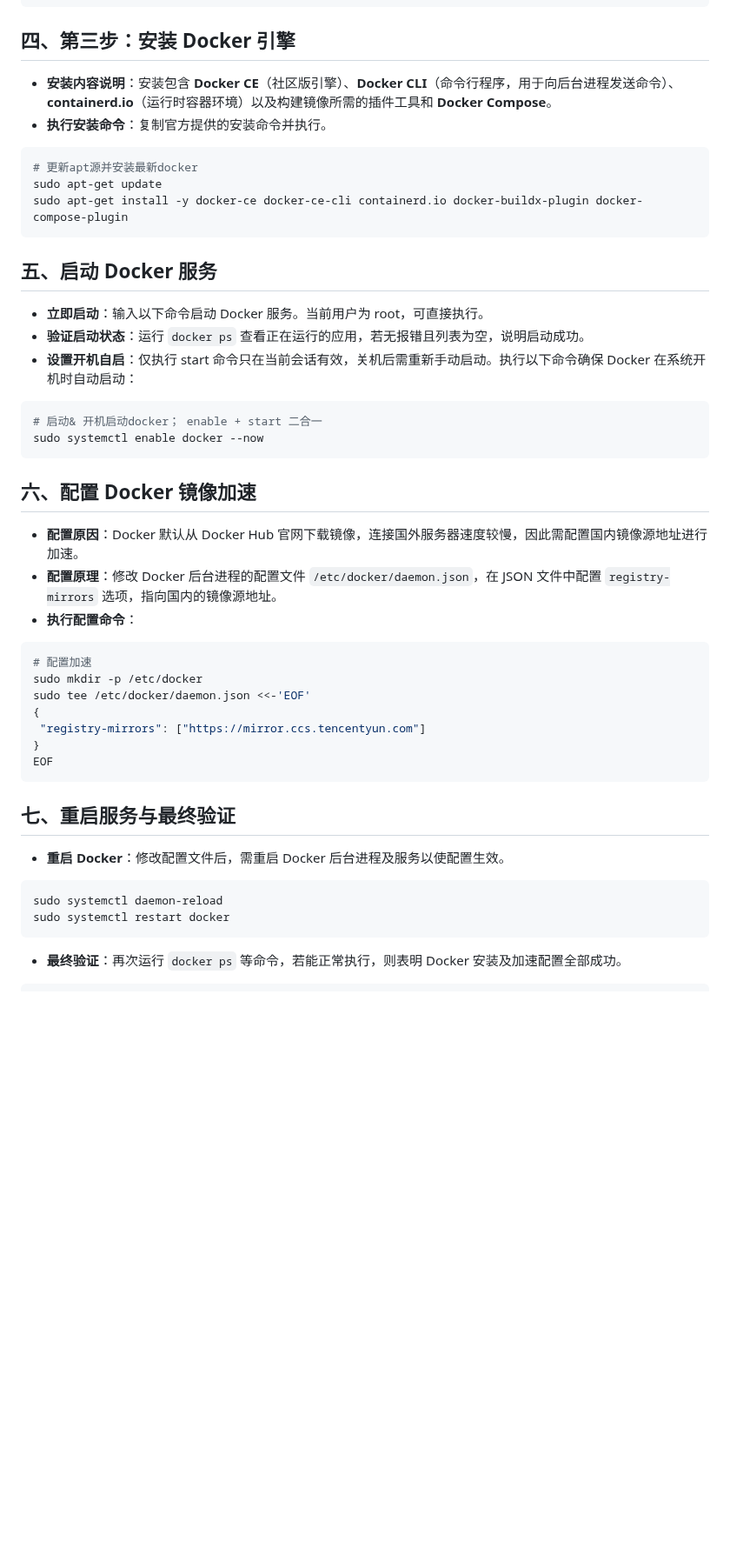
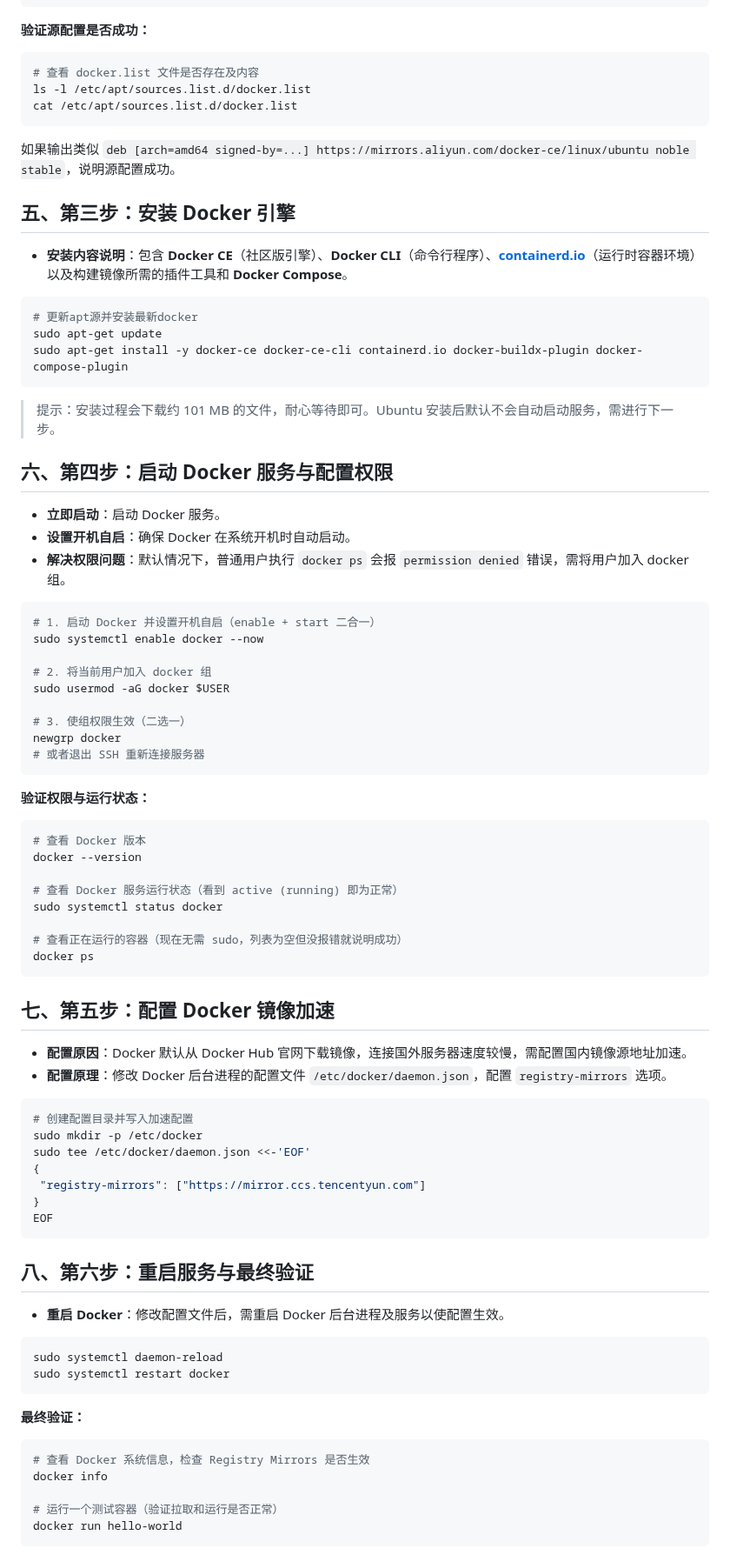
Before and after one commit to lufeisimida/docker-study, a Markdown page: Docker学习笔记.md, the part around one of its changes. Shown at 87% size. GitHub-like rendering; blank space fills up the shorter version.

````diff
--- a/Docker学习笔记.md
+++ b/Docker学习笔记.md
@@ -273,30 +301,74 @@ echo \
   sudo tee /etc/apt/sources.list.d/docker.list > /dev/null
 ```
 
-## 四、第三步：安装 Docker 引擎
-- **安装内容说明**：安装包含 **Docker CE**（社区版引擎）、**Docker CLI**（命令行程序，用于向后台进程发送命令）、**containerd.io**（运行时容器环境）以及构建镜像所需的插件工具和 **Docker Compose**。
-- **执行安装命令**：复制官方提供的安装命令并执行。
+
+
+**验证源配置是否成功：**
+
+```bash
+# 查看 docker.list 文件是否存在及内容
+ls -l /etc/apt/sources.list.d/docker.list
+cat /etc/apt/sources.list.d/docker.list
+```
+
+
+
+如果输出类似 `deb [arch=amd64 signed-by=...] https://mirrors.aliyun.com/docker-ce/linux/ubuntu noble stable`，说明源配置成功。
+
+## 五、第三步：安装 Docker 引擎
+
+- **安装内容说明**：包含 **Docker CE**（社区版引擎）、**Docker CLI**（命令行程序）、**[containerd.io](https://containerd.io/)**（运行时容器环境）以及构建镜像所需的插件工具和 **Docker Compose**。
+
 ```bash
 # 更新apt源并安装最新docker
 sudo apt-get update
 sudo apt-get install -y docker-ce docker-ce-cli containerd.io docker-buildx-plugin docker-compose-plugin
 ```
 
-## 五、启动 Docker 服务
-- **立即启动**：输入以下命令启动 Docker 服务。当前用户为 root，可直接执行。
-- **验证启动状态**：运行 `docker ps` 查看正在运行的应用，若无报错且列表为空，说明启动成功。
-- **设置开机自启**：仅执行 start 命令只在当前会话有效，关机后需重新手动启动。执行以下命令确保 Docker 在系统开机时自动启动：
+> 提示：安装过程会下载约 101 MB 的文件，耐心等待即可。Ubuntu 安装后默认不会自动启动服务，需进行下一步。
+
+## 六、第四步：启动 Docker 服务与配置权限
+
+- **立即启动**：启动 Docker 服务。
+- **设置开机自启**：确保 Docker 在系统开机时自动启动。
+- **解决权限问题**：默认情况下，普通用户执行 `docker ps` 会报 `permission denied` 错误，需将用户加入 docker 组。
+
 ```bash
-# 启动& 开机启动docker； enable + start 二合一
+# 1. 启动 Docker 并设置开机自启（enable + start 二合一）
 sudo systemctl enable docker --now
+
+# 2. 将当前用户加入 docker 组
+sudo usermod -aG docker $USER
+
+# 3. 使组权限生效（二选一）
+newgrp docker
+# 或者退出 SSH 重新连接服务器
 ```
 
-## 六、配置 Docker 镜像加速
-- **配置原因**：Docker 默认从 Docker Hub 官网下载镜像，连接国外服务器速度较慢，因此需配置国内镜像源地址进行加速。
-- **配置原理**：修改 Docker 后台进程的配置文件 `/etc/docker/daemon.json`，在 JSON 文件中配置 `registry-mirrors` 选项，指向国内的镜像源地址。
-- **执行配置命令**：
+
+
+**验证权限与运行状态：**
+
 ```bash
-# 配置加速
+# 查看 Docker 版本
+docker --version
+
+# 查看 Docker 服务运行状态（看到 active (running) 即为正常）
+sudo systemctl status docker
+
+# 查看正在运行的容器（现在无需 sudo，列表为空但没报错就说明成功）
+docker ps
+```
+
+
+
+## 七、第五步：配置 Docker 镜像加速
+
+- **配置原因**：Docker 默认从 Docker Hub 官网下载镜像，连接国外服务器速度较慢，需配置国内镜像源地址加速。
+- **配置原理**：修改 Docker 后台进程的配置文件 `/etc/docker/daemon.json`，配置 `registry-mirrors` 选项。
+
+```bash
+# 创建配置目录并写入加速配置
 sudo mkdir -p /etc/docker
 sudo tee /etc/docker/daemon.json <<-'EOF'
 {
@@ -305,12 +377,25 @@ sudo tee /etc/docker/daemon.json <<-'EOF'
 EOF
 ```
 
-## 七、重启服务与最终验证
+
+
+## 八、第六步：重启服务与最终验证
+
 - **重启 Docker**：修改配置文件后，需重启 Docker 后台进程及服务以使配置生效。
+
 ```bash
 sudo systemctl daemon-reload
 sudo systemctl restart docker
 ```
-- **最终验证**：再次运行 `docker ps` 等命令，若能正常执行，则表明 Docker 安装及加速配置全部成功。
 
+
+
+**最终验证：**
+
+```bash
+# 查看 Docker 系统信息，检查 Registry Mirrors 是否生效
+docker info
+
+# 运行一个测试容器（验证拉取和运行是否正常）
+docker run hello-world
 ```
````
Also changed, not shown: other parts of Docker学习笔记.md (+50 -12 lines), assets/image-20261001113459195.png (added), assets/image-20261001125803798.png (added).
